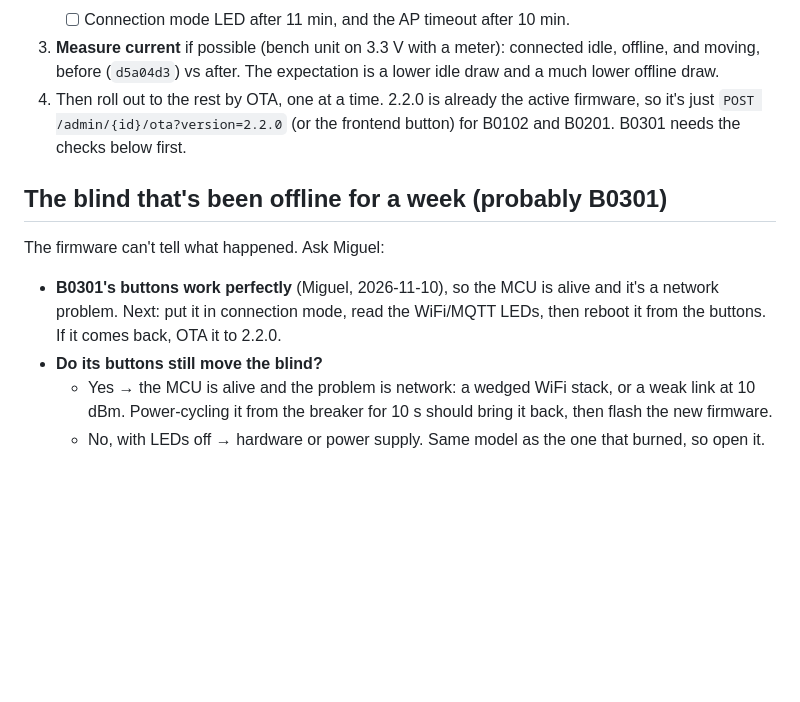
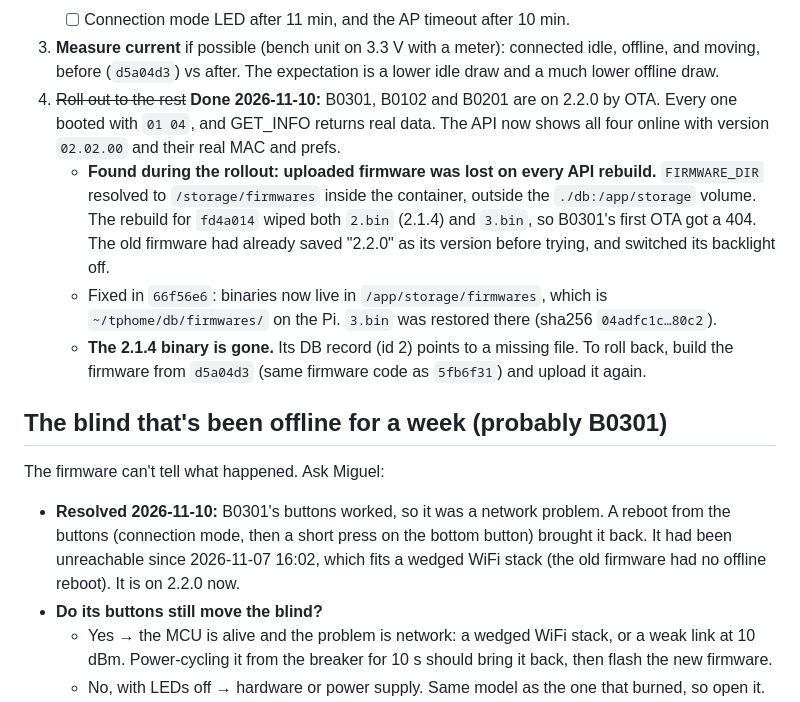
Before and after one commit to mtaibo/tphome, a Markdown page: firmware/HANDOFF.md, the part around the change. Drawn GitHub-style; blank space fills up the shorter version.

Commit message:
docs: record 2.2.0 rollout and firmware storage fix in handoff

```diff
--- a/firmware/HANDOFF.md
+++ b/firmware/HANDOFF.md
@@ -140,13 +140,16 @@ Results:
    - [x] OTA while moving is ignored. *A failed OTA was not tried.*
    - [ ] Connection mode LED after 11 min, and the AP timeout after 10 min.
 3. **Measure current** if possible (bench unit on 3.3 V with a meter): connected idle, offline, and moving, before (`d5a04d3`) vs after. The expectation is a lower idle draw and a much lower offline draw.
-4. Then roll out to the rest by OTA, one at a time. 2.2.0 is already the active firmware, so it's just `POST /admin/{id}/ota?version=2.2.0` (or the frontend button) for B0102 and B0201. B0301 needs the checks below first.
+4. ~~Roll out to the rest~~ **Done 2026-11-10:** B0301, B0102 and B0201 are on 2.2.0 by OTA. Every one booted with `01 04`, and GET_INFO returns real data. The API now shows all four online with version `02.02.00` and their real MAC and prefs.
+   - **Found during the rollout: uploaded firmware was lost on every API rebuild.** `FIRMWARE_DIR` resolved to `/storage/firmwares` inside the container, outside the `./db:/app/storage` volume. The rebuild for `fd4a014` wiped both `2.bin` (2.1.4) and `3.bin`, so B0301's first OTA got a 404. The old firmware had already saved "2.2.0" as its version before trying, and switched its backlight off.
+   - Fixed in `66f56e6`: binaries now live in `/app/storage/firmwares`, which is `~/tphome/db/firmwares/` on the Pi. `3.bin` was restored there (sha256 `04adfc1c…80c2`).
+   - **The 2.1.4 binary is gone.** Its DB record (id 2) points to a missing file. To roll back, build the firmware from `d5a04d3` (same firmware code as `5fb6f31`) and upload it again.
 
 ## The blind that's been offline for a week (probably B0301)
 
 The firmware can't tell what happened. Ask Miguel:
 
-- **B0301's buttons work perfectly** (Miguel, 2026-11-10), so the MCU is alive and it's a network problem. Next: put it in connection mode, read the WiFi/MQTT LEDs, then reboot it from the buttons. If it comes back, OTA it to 2.2.0.
+- **Resolved 2026-11-10:** B0301's buttons worked, so it was a network problem. A reboot from the buttons (connection mode, then a short press on the bottom button) brought it back. It had been unreachable since 2026-11-07 16:02, which fits a wedged WiFi stack (the old firmware had no offline reboot). It is on 2.2.0 now.
 - **Do its buttons still move the blind?**
   - Yes → the MCU is alive and the problem is network: a wedged WiFi stack, or a weak link at 10 dBm. Power-cycling it from the breaker for 10 s should bring it back, then flash the new firmware.
   - No, with LEDs off → hardware or power supply. Same model as the one that burned, so open it.
```
